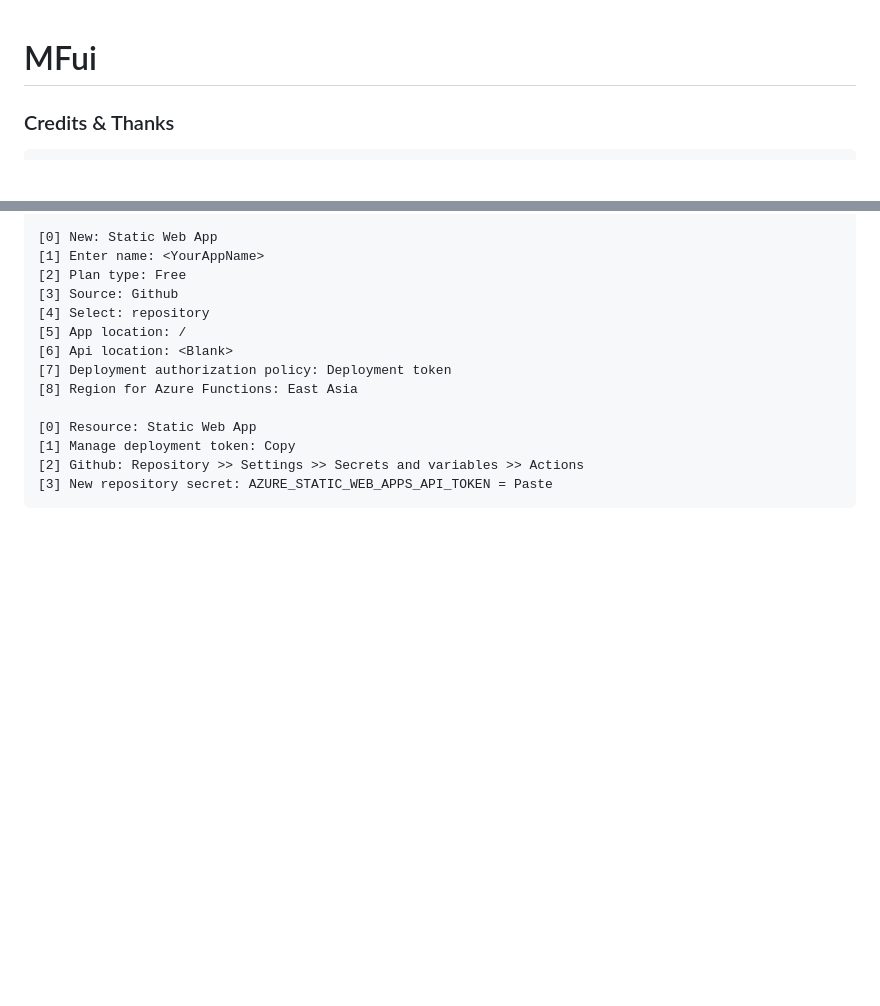
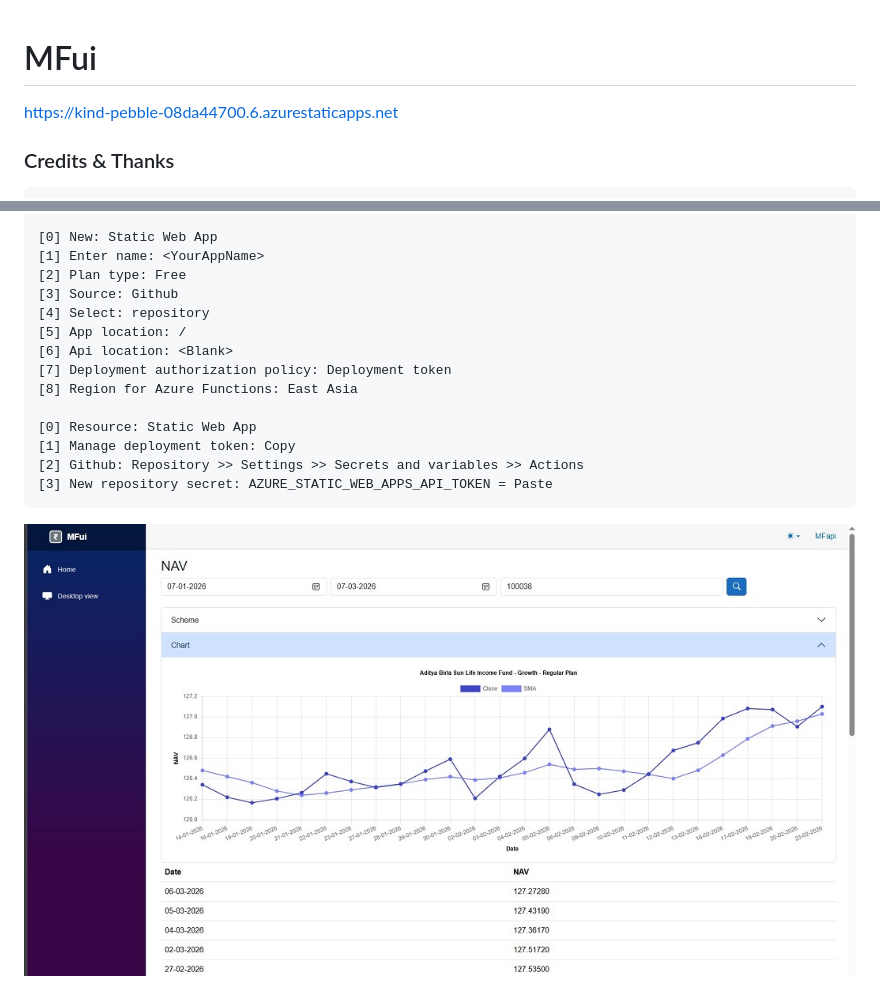
Before and after one commit to rounakkole/MFui, a Markdown page: README.md, 2 parts joined by grey strips. GitHub-like rendering; pictures changed too: Images/Screenshot_191534.jpg (added); blank space fills up the shorter version.

````diff
--- a/README.md
+++ b/README.md
@@ -1,4 +1,5 @@
 # MFui
+https://kind-pebble-08da44700.6.azurestaticapps.net
 
 ### Credits & Thanks
 ```
@@ -37,3 +38,5 @@ Special thanks to the open source community!
 [2] Github: Repository >> Settings >> Secrets and variables >> Actions
 [3] New repository secret: AZURE_STATIC_WEB_APPS_API_TOKEN = Paste
 ```
+
+![Screenshot 1](Images/Screenshot_191534.jpg)
````
Also changed, not shown: 5 other files.
